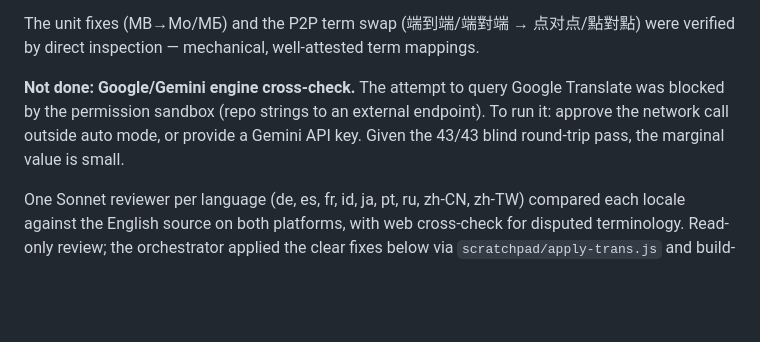
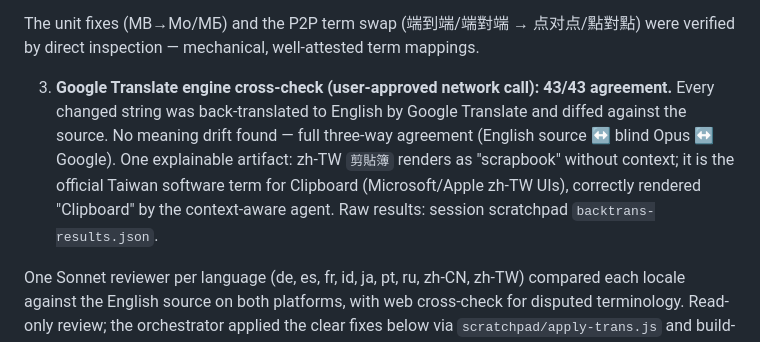
Before and after one commit to josephting1105123/OffBridge, a Markdown page: release/TRANSLATION-REVIEW-3.5.1.md, the part around the change. Drawn GitHub-style; blank space fills up the shorter version.

Commit message:
Record Google Translate cross-check: 43/43 three-way agreement on translation fixes

```diff
--- a/release/TRANSLATION-REVIEW-3.5.1.md
+++ b/release/TRANSLATION-REVIEW-3.5.1.md
@@ -21,10 +21,12 @@ key names):
 The unit fixes (MB→Mo/МБ) and the P2P term swap (端到端/端對端 → 点对点/點對點) were verified by
 direct inspection — mechanical, well-attested term mappings.
 
-**Not done: Google/Gemini engine cross-check.** The attempt to query Google Translate was blocked
-by the permission sandbox (repo strings to an external endpoint). To run it: approve the network
-call outside auto mode, or provide a Gemini API key. Given the 43/43 blind round-trip pass, the
-marginal value is small.
+3. **Google Translate engine cross-check (user-approved network call): 43/43 agreement.** Every
+   changed string was back-translated to English by Google Translate and diffed against the source.
+   No meaning drift found — full three-way agreement (English source ↔ blind Opus ↔ Google). One
+   explainable artifact: zh-TW `剪貼簿` renders as "scrapbook" without context; it is the official
+   Taiwan software term for Clipboard (Microsoft/Apple zh-TW UIs), correctly rendered "Clipboard"
+   by the context-aware agent. Raw results: session scratchpad `backtrans-results.json`.
 
 One Sonnet reviewer per language (de, es, fr, id, ja, pt, ru, zh-CN, zh-TW) compared each locale
 against the English source on both platforms, with web cross-check for disputed terminology. Read-only
```
